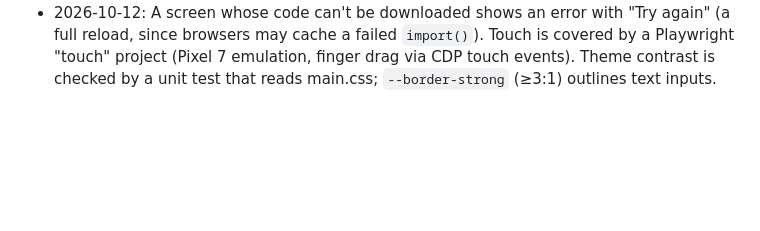
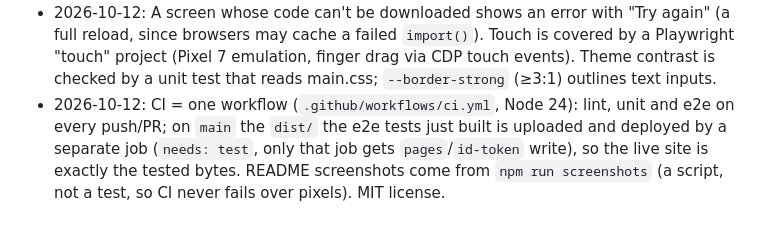
Before and after one commit to Alexman39/PDF-Toolkit, a Markdown page: CLAUDE.md, the part around the change. GitHub-like rendering; blank space fills up the shorter version.

```diff
--- a/CLAUDE.md
+++ b/CLAUDE.md
@@ -162,3 +162,4 @@ npm run lint
 - 2026-10-12: Offline = hand-written service worker (`src/sw.js`, no dependency). A Vite plugin emits it as `dist/sw.js` with every built file listed and a hash of the list as cache name; registered in production only. Assets cache-first with `ignoreVary` (servers send `Vary: Origin`, which made module scripts miss the cache); navigations network-first with the cached page as fallback and never refreshed from the network. No `skipWaiting()`, so an open tab keeps its version's chunks.
 - 2026-10-12: The §5 network test (`privacy.spec.js`) allows only `blob:`/`data:` URLs and requests answered by the service worker's cache after load; anything else fails, as does any CSP violation. It also runs every tool offline, before and after a reload. Tests that rewrite responses with `page.route()` must `test.use({ serviceWorkers: 'block' })`.
 - 2026-10-12: A screen whose code can't be downloaded shows an error with "Try again" (a full reload, since browsers may cache a failed `import()`). Touch is covered by a Playwright "touch" project (Pixel 7 emulation, finger drag via CDP touch events). Theme contrast is checked by a unit test that reads main.css; `--border-strong` (≥3:1) outlines text inputs.
+- 2026-10-12: CI = one workflow (`.github/workflows/ci.yml`, Node 24): lint, unit and e2e on every push/PR; on `main` the `dist/` the e2e tests just built is uploaded and deployed by a separate job (`needs: test`, only that job gets `pages`/`id-token` write), so the live site is exactly the tested bytes. README screenshots come from `npm run screenshots` (a script, not a test, so CI never fails over pixels). MIT license.
```
Also changed, not shown: ROADMAP.md (+4 -4 lines).
